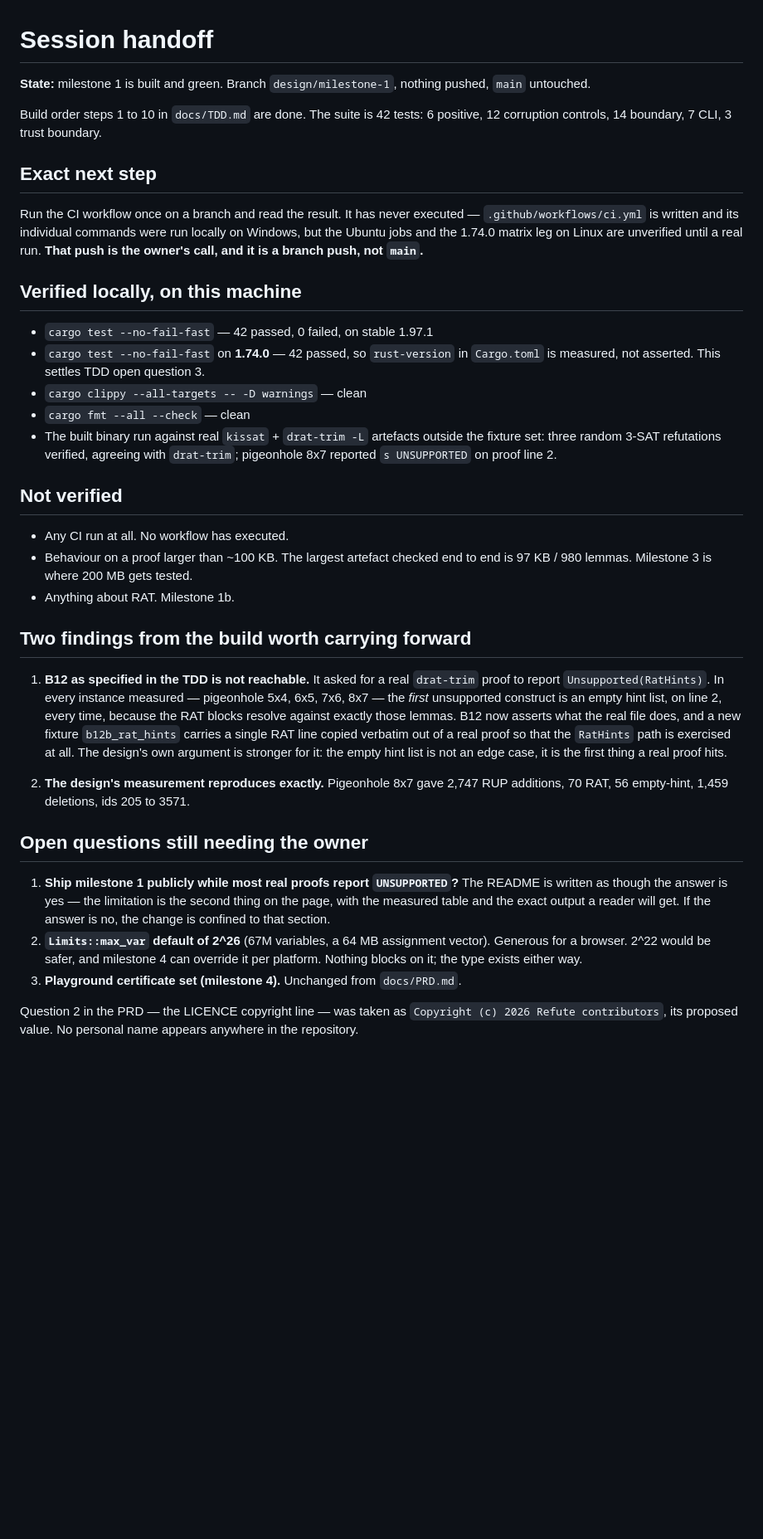
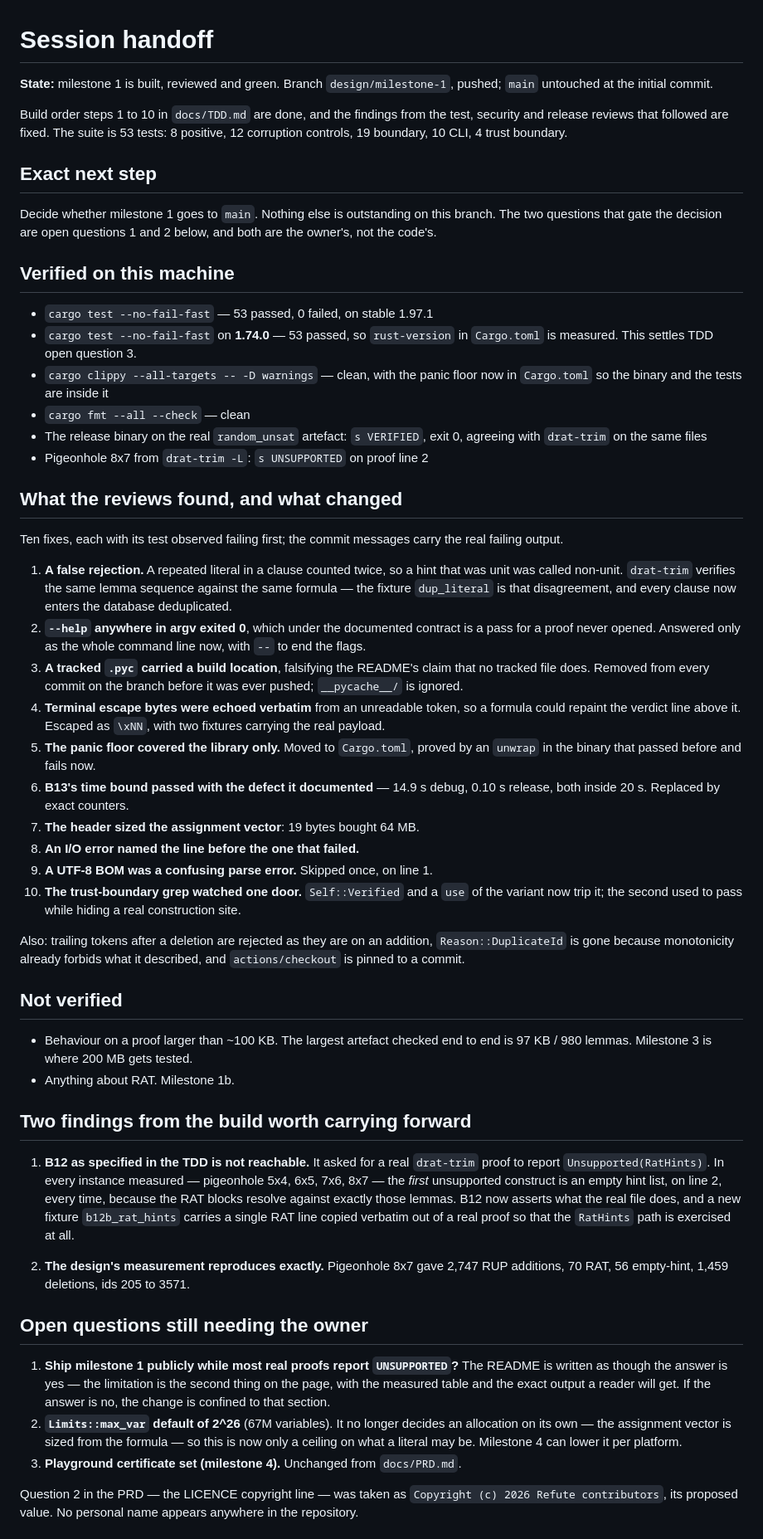
Before and after one commit to Leo-Y-Zhang/Refute, a Markdown page: SESSION_HANDOFF.md, the part around one of its changes. Shown at 83% size. Drawn GitHub-style; blank space fills up the shorter version.

Commit message:
Bring the README's counts and the handoff up to the reviewed state
53 tests, not 42, and the README now says why a count alone is not the point:
two of the tests it counted passed with the defects they described.

The handoff records what the test, security and release reviews found, what
each fix was, and what is still not verified - the two things that are, are
still the size of the largest proof checked end to end and anything about RAT.

```diff
--- a/SESSION_HANDOFF.md
+++ b/SESSION_HANDOFF.md
@@ -1,33 +1,66 @@
 # Session handoff
 
-**State:** milestone 1 is built and green. Branch `design/milestone-1`, nothing
-pushed, `main` untouched.
+**State:** milestone 1 is built, reviewed and green. Branch `design/milestone-1`,
+pushed; `main` untouched at the initial commit.
 
-Build order steps 1 to 10 in `docs/TDD.md` are done. The suite is 42 tests:
-6 positive, 12 corruption controls, 14 boundary, 7 CLI, 3 trust boundary.
+Build order steps 1 to 10 in `docs/TDD.md` are done, and the findings from the
+test, security and release reviews that followed are fixed. The suite is 53
+tests: 8 positive, 12 corruption controls, 19 boundary, 10 CLI, 4 trust
+boundary.
 
 ## Exact next step
 
-Run the CI workflow once on a branch and read the result. It has never
-executed — `.github/workflows/ci.yml` is written and its individual commands
-were run locally on Windows, but the Ubuntu jobs and the 1.74.0 matrix leg on
-Linux are unverified until a real run. **That push is the owner's call, and it
-is a branch push, not `main`.**
+Decide whether milestone 1 goes to `main`. Nothing else is outstanding on this
+branch. The two questions that gate the decision are open questions 1 and 2
+below, and both are the owner's, not the code's.
 
-## Verified locally, on this machine
+## Verified on this machine
 
-- `cargo test --no-fail-fast` — 42 passed, 0 failed, on stable 1.97.1
-- `cargo test --no-fail-fast` on **1.74.0** — 42 passed, so `rust-version` in
-  `Cargo.toml` is measured, not asserted. This settles TDD open question 3.
-- `cargo clippy --all-targets -- -D warnings` — clean
+- `cargo test --no-fail-fast` — 53 passed, 0 failed, on stable 1.97.1
+- `cargo test --no-fail-fast` on **1.74.0** — 53 passed, so `rust-version` in
+  `Cargo.toml` is measured. This settles TDD open question 3.
+- `cargo clippy --all-targets -- -D warnings` — clean, with the panic floor
+  now in `Cargo.toml` so the binary and the tests are inside it
 - `cargo fmt --all --check` — clean
-- The built binary run against real `kissat` + `drat-trim -L` artefacts outside
-  the fixture set: three random 3-SAT refutations verified, agreeing with
-  `drat-trim`; pigeonhole 8x7 reported `s UNSUPPORTED` on proof line 2.
+- The release binary on the real `random_unsat` artefact: `s VERIFIED`, exit 0,
+  agreeing with `drat-trim` on the same files
+- Pigeonhole 8x7 from `drat-trim -L`: `s UNSUPPORTED` on proof line 2
+
+## What the reviews found, and what changed
+
+Ten fixes, each with its test observed failing first; the commit messages carry
+the real failing output.
+
+1. **A false rejection.** A repeated literal in a clause counted twice, so a
+   hint that was unit was called non-unit. `drat-trim` verifies the same lemma
+   sequence against the same formula — the fixture `dup_literal` is that
+   disagreement, and every clause now enters the database deduplicated.
+2. **`--help` anywhere in argv exited 0**, which under the documented contract
+   is a pass for a proof never opened. Answered only as the whole command line
+   now, with `--` to end the flags.
+3. **A tracked `.pyc` carried a build location**, falsifying the README's claim
+   that no tracked file does. Removed from every commit on the branch before it
+   was ever pushed; `__pycache__/` is ignored.
+4. **Terminal escape bytes were echoed verbatim** from an unreadable token, so
+   a formula could repaint the verdict line above it. Escaped as `\xNN`, with
+   two fixtures carrying the real payload.
+5. **The panic floor covered the library only.** Moved to `Cargo.toml`, proved
+   by an `unwrap` in the binary that passed before and fails now.
+6. **B13's time bound passed with the defect it documented** — 14.9 s debug,
+   0.10 s release, both inside 20 s. Replaced by exact counters.
+7. **The header sized the assignment vector**: 19 bytes bought 64 MB.
+8. **An I/O error named the line before the one that failed.**
+9. **A UTF-8 BOM was a confusing parse error.** Skipped once, on line 1.
+10. **The trust-boundary grep watched one door.** `Self::Verified` and a `use`
+    of the variant now trip it; the second used to pass while hiding a real
+    construction site.
+
+Also: trailing tokens after a deletion are rejected as they are on an addition,
+`Reason::DuplicateId` is gone because monotonicity already forbids what it
+described, and `actions/checkout` is pinned to a commit.
 
 ## Not verified
 
-- Any CI run at all. No workflow has executed.
 - Behaviour on a proof larger than ~100 KB. The largest artefact checked end to
   end is 97 KB / 980 lemmas. Milestone 3 is where 200 MB gets tested.
 - Anything about RAT. Milestone 1b.
@@ -40,9 +73,7 @@ is a branch push, not `main`.**
    is an empty hint list, on line 2, every time, because the RAT blocks resolve
    against exactly those lemmas. B12 now asserts what the real file does, and a
    new fixture `b12b_rat_hints` carries a single RAT line copied verbatim out of
-   a real proof so that the `RatHints` path is exercised at all. The design's own
-   argument is stronger for it: the empty hint list is not an edge case, it is
-   the first thing a real proof hits.
+   a real proof so that the `RatHints` path is exercised at all.
 
 2. **The design's measurement reproduces exactly.** Pigeonhole 8x7 gave 2,747
    RUP additions, 70 RAT, 56 empty-hint, 1,459 deletions, ids 205 to 3571.
@@ -53,9 +84,10 @@ is a branch push, not `main`.**
    The README is written as though the answer is yes — the limitation is the
    second thing on the page, with the measured table and the exact output a
    reader will get. If the answer is no, the change is confined to that section.
-2. **`Limits::max_var` default of 2^26** (67M variables, a 64 MB assignment
-   vector). Generous for a browser. 2^22 would be safer, and milestone 4 can
-   override it per platform. Nothing blocks on it; the type exists either way.
+2. **`Limits::max_var` default of 2^26** (67M variables). It no longer decides
+   an allocation on its own — the assignment vector is sized from the formula —
+   so this is now only a ceiling on what a literal may be. Milestone 4 can
+   lower it per platform.
 3. **Playground certificate set (milestone 4).** Unchanged from `docs/PRD.md`.
 
 Question 2 in the PRD — the LICENCE copyright line — was taken as
```
Also changed, not shown: other parts of SESSION_HANDOFF.md (+7 -7 lines), README.md (+6 -3 lines).
